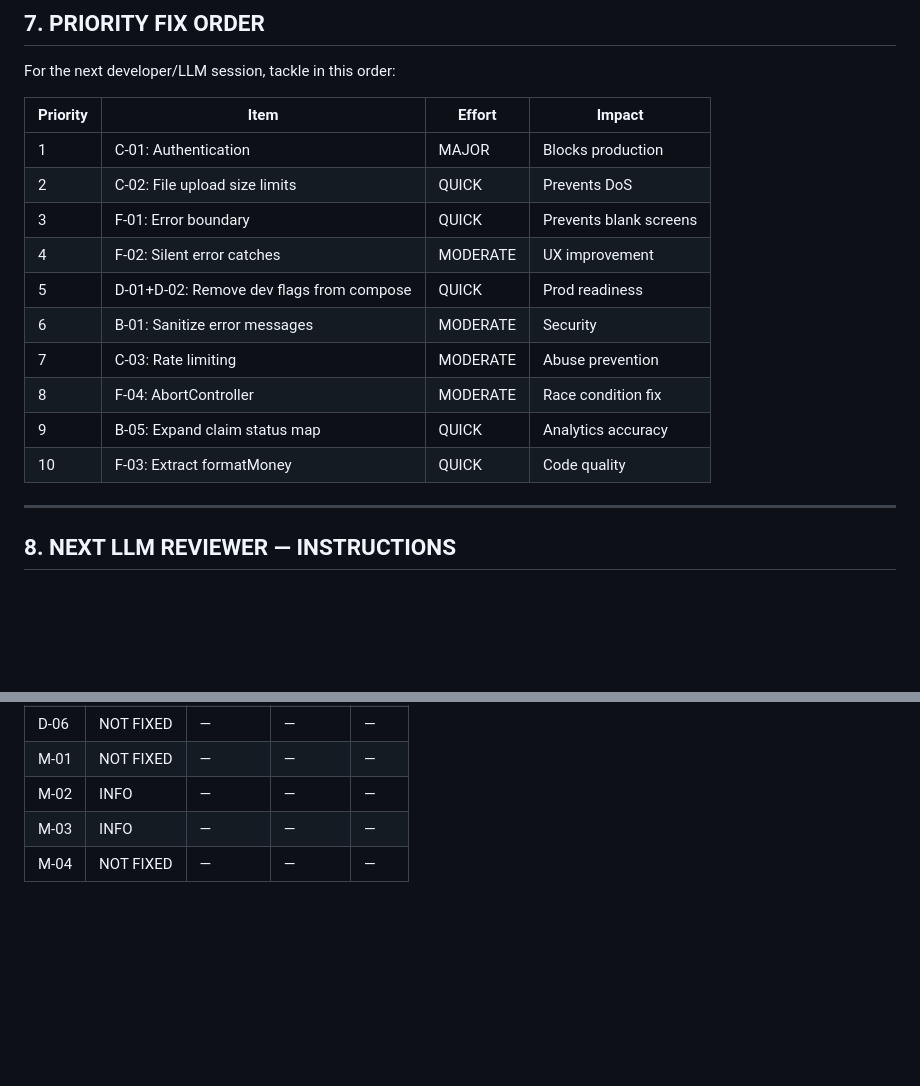
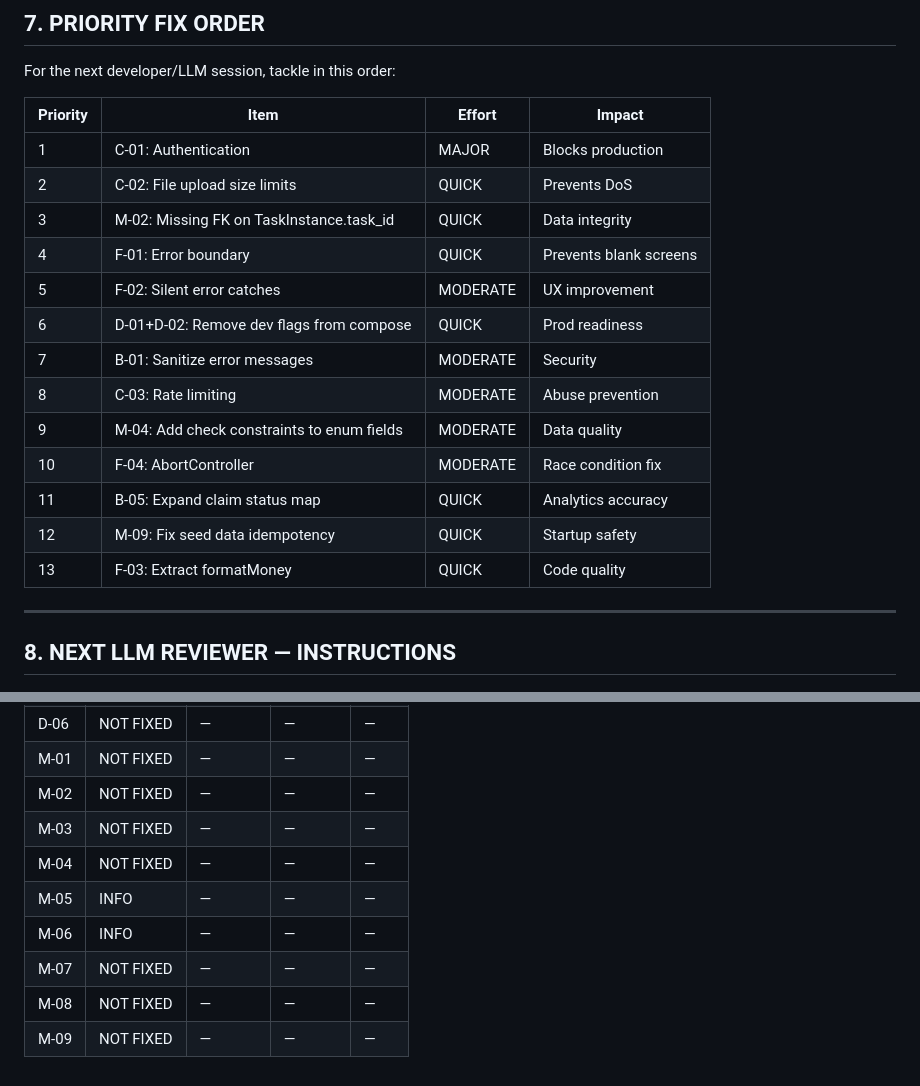
Before and after one commit to 3pacs/OCDR, a Markdown page: LLM_REVIEW.md, 2 parts joined by grey strips. GitHub-like rendering; blank space fills up the shorter version.

```diff
--- a/LLM_REVIEW.md
+++ b/LLM_REVIEW.md
@@ -279,14 +319,17 @@ For the next developer/LLM session, tackle in this order:
 |----------|------|--------|--------|
 | 1 | C-01: Authentication | MAJOR | Blocks production |
 | 2 | C-02: File upload size limits | QUICK | Prevents DoS |
-| 3 | F-01: Error boundary | QUICK | Prevents blank screens |
-| 4 | F-02: Silent error catches | MODERATE | UX improvement |
-| 5 | D-01+D-02: Remove dev flags from compose | QUICK | Prod readiness |
-| 6 | B-01: Sanitize error messages | MODERATE | Security |
-| 7 | C-03: Rate limiting | MODERATE | Abuse prevention |
-| 8 | F-04: AbortController | MODERATE | Race condition fix |
-| 9 | B-05: Expand claim status map | QUICK | Analytics accuracy |
-| 10 | F-03: Extract formatMoney | QUICK | Code quality |
+| 3 | M-02: Missing FK on TaskInstance.task_id | QUICK | Data integrity |
+| 4 | F-01: Error boundary | QUICK | Prevents blank screens |
+| 5 | F-02: Silent error catches | MODERATE | UX improvement |
+| 6 | D-01+D-02: Remove dev flags from compose | QUICK | Prod readiness |
+| 7 | B-01: Sanitize error messages | MODERATE | Security |
+| 8 | C-03: Rate limiting | MODERATE | Abuse prevention |
+| 9 | M-04: Add check constraints to enum fields | MODERATE | Data quality |
+| 10 | F-04: AbortController | MODERATE | Race condition fix |
+| 11 | B-05: Expand claim status map | QUICK | Analytics accuracy |
+| 12 | M-09: Fix seed data idempotency | QUICK | Startup safety |
+| 13 | F-03: Extract formatMoney | QUICK | Code quality |
 
 ---
 
@@ -346,6 +389,11 @@ If >10 items are FIXED, consider archiving them to a "Resolved" section at the b
 | D-05 | NOT FIXED | — | — | — |
 | D-06 | NOT FIXED | — | — | — |
 | M-01 | NOT FIXED | — | — | — |
-| M-02 | INFO | — | — | — |
-| M-03 | INFO | — | — | — |
+| M-02 | NOT FIXED | — | — | — |
+| M-03 | NOT FIXED | — | — | — |
 | M-04 | NOT FIXED | — | — | — |
+| M-05 | INFO | — | — | — |
+| M-06 | INFO | — | — | — |
+| M-07 | NOT FIXED | — | — | — |
+| M-08 | NOT FIXED | — | — | — |
+| M-09 | NOT FIXED | — | — | — |
```
Also changed, not shown: other parts of LLM_REVIEW.md (+49 -9 lines).
